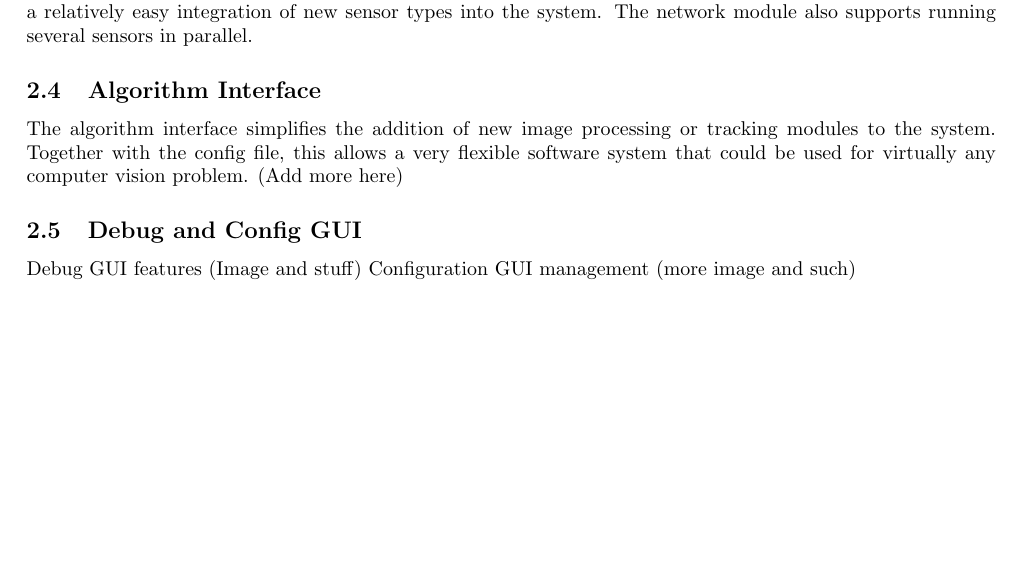
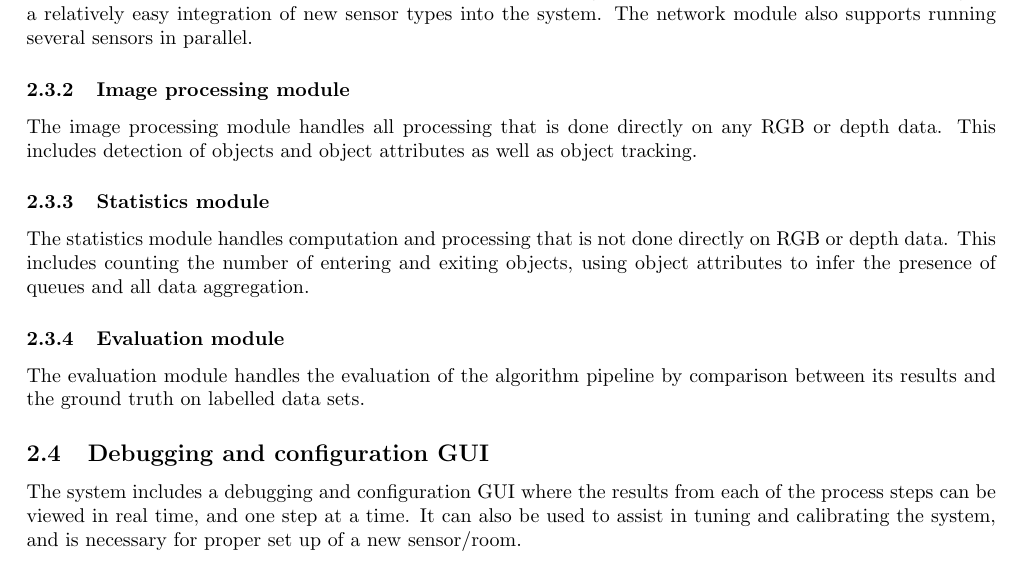
Before and after one commit to GroupDenseKitchen/KitchenOccupation, a LaTeX document (doc/Technical Report/Technical Report.tex, which reads doc/Technical Report/text_files/system_overview.tex): part of page 7 of 17, cut so that both start at the same text, the shorter picture padded with empty space. Compiled offline with pdfLaTeX.

Commit message:
MOre work on Technical report

```diff
--- a/doc/Technical Report/text_files/system_overview.tex
+++ b/doc/Technical Report/text_files/system_overview.tex
@@ -19,9 +19,14 @@ The software has a modular and easily extendible design. The main components of
 \subsubsection{Network module}
 The network module manages all system input/output, i.e. sampling the sensors and posting output data on the web server specified by the configuration file. Currently, support exists for all OpenCV-compatible cameras as well as the Microsoft Kinect depth sensor. The module is designed to be as modular as possible, allowing for a relatively easy integration of new sensor types into the system. The network module also supports running several sensors in parallel.
 
-\subsection{Algorithm Interface}
-The algorithm interface simplifies the addition of new image processing or tracking modules to the system. Together with the config file, this allows a very flexible software system that could be used for virtually any computer vision problem. (Add more here)
+\subsubsection{Image processing module}
+The image processing module handles all processing that is done directly on any RGB or depth data. This includes detection of objects and object attributes as well as object tracking.
 
-\subsection{Debug and Config GUI}
-Debug GUI features (Image and stuff)
-Configuration GUI management (more image and such)
+\subsubsection{Statistics module}
+The statistics module handles computation and processing that is not done directly on RGB or depth data. This includes counting the number of entering and exiting objects, using object attributes to infer the presence of queues and all data aggregation.
+
+\subsubsection{Evaluation module}
+The evaluation module handles the evaluation of the algorithm pipeline by comparison between its results and the ground truth on labelled data sets.
+
+\subsection{Debugging and configuration GUI}
+The system includes a debugging and configuration GUI where the results from each of the process steps can be viewed in real time, and one step at a time. It can also be used to assist in tuning and calibrating the system, and is necessary for proper set up of a new sensor/room.
```
Also changed, not shown: doc/Technical Report/Technical Report.pdf.
